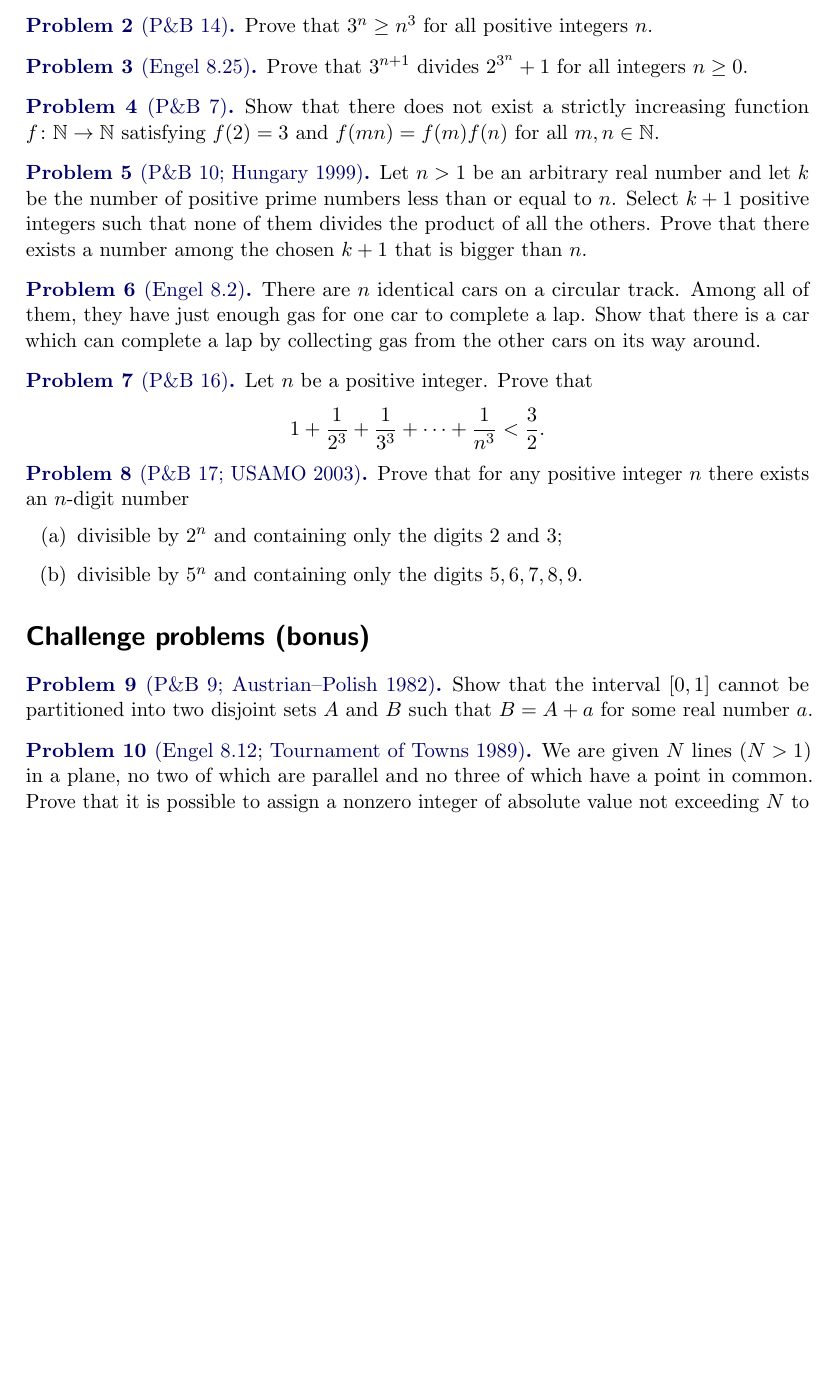
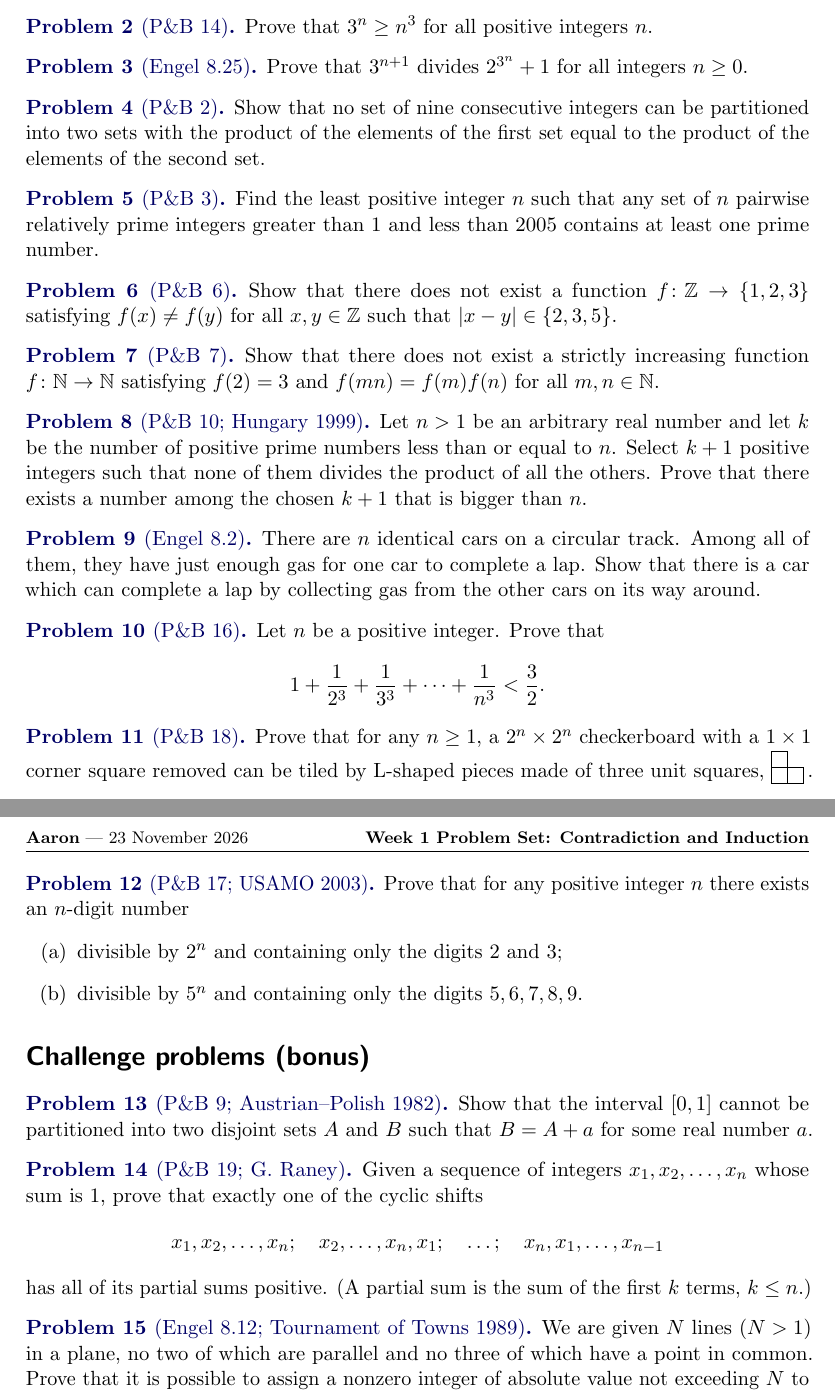
Before and after one commit to aoyun2/putnam-course, a LaTeX problem sheet (src/week01/pset.tex): part of the page before the commit and two parts of pages 1 and 2 of 2 after it, the two joined at a grey line, cut so that both start at the same text, the shorter picture padded with empty space. Compiled offline with pdfLaTeX; a LaTeX package or settings file that is missing is left out.

Commit message:
Week 1 set: restore P&B 2, 3, 6, 18 and 19 alongside the new problems
Co-Authored-By: Claude Opus 5.5 <noreply@anthropic.com>
Claude-Session: https://claude.ai/code/session_01B7ZdciMuX4CpHfZfpkHM1s

```diff
--- a/src/week01/pset.tex
+++ b/src/week01/pset.tex
@@ -2,10 +2,11 @@
 \usepackage[boxthm,noasy]{evan}
 \renewcommand{\S}{\ensuremath{\mathsection}}
 \renewcommand{\labelitemi}{\ensuremath{\bullet}}
+\usepackage{tikz}
 
 \title{Week 1 Problem Set: Contradiction and Induction}
 \author{Aaron}
-\date{Due Sunday 29 November 2026, 11:59 pm}
+\date{23 November 2026}
 
 \begin{document}
 \maketitle
@@ -22,6 +24,21 @@
 
 \begin{problem}[Engel 8.25]
   Prove that $3^{n+1}$ divides $2^{3^n} + 1$ for all integers $n \geq 0$.
+\end{problem}
+
+\begin{problem}[P\&B 2]
+  Show that no set of nine consecutive integers can be partitioned into two sets with the product
+  of the elements of the first set equal to the product of the elements of the second set.
+\end{problem}
+
+\begin{problem}[P\&B 3]
+  Find the least positive integer $n$ such that any set of $n$ pairwise relatively prime integers
+  greater than $1$ and less than $2005$ contains at least one prime number.
+\end{problem}
+
+\begin{problem}[P\&B 6]
+  Show that there does not exist a function $f \colon \ZZ \to \{1, 2, 3\}$ satisfying
+  $f(x) \neq f(y)$ for all $x, y \in \ZZ$ such that $\abs{x - y} \in \{2, 3, 5\}$.
 \end{problem}
 
 \begin{problem}[P\&B 7]
@@ -46,6 +63,14 @@
   \[ 1 + \frac{1}{2^3} + \frac{1}{3^3} + \dots + \frac{1}{n^3} < \frac32. \]
 \end{problem}
 
+\begin{problem}[P\&B 18]
+  Prove that for any $n \geq 1$, a $2^n \times 2^n$ checkerboard with a $1 \times 1$ corner square
+  removed can be tiled by L-shaped pieces made of three unit squares,
+  \begin{tikzpicture}[scale=0.3,baseline=0.1cm]
+    \draw (0,0) rectangle (1,1); \draw (1,0) rectangle (2,1); \draw (0,1) rectangle (1,2);
+  \end{tikzpicture}\,.
+\end{problem}
+
 \begin{problem}[P\&B 17; USAMO 2003]
   Prove that for any positive integer $n$ there exists an $n$-digit number
   \begin{enumerate}[(a)]
@@ -61,6 +86,15 @@
   such that $B = A + a$ for some real number $a$.
 \end{problem}
 
+\begin{problem}[P\&B 19; G. Raney]
+  Given a sequence of integers $x_1, x_2, \dots, x_n$ whose sum is $1$, prove that exactly one of
+  the cyclic shifts
+  \[
+    x_1, x_2, \dots, x_n; \quad x_2, \dots, x_n, x_1; \quad \dots; \quad x_n, x_1, \dots, x_{n-1}
+  \]
+  has all of its partial sums positive. (A partial sum is the sum of the first $k$ terms, $k \leq n$.)
+\end{problem}
+
 \begin{problem}[Engel 8.12; Tournament of Towns 1989]
   We are given $N$ lines ($N > 1$) in a plane, no two of which are parallel and no three of which have
   a point in common. Prove that it is possible to assign a nonzero integer of absolute value not exceeding
```
Also changed, not shown: week01/pset.pdf, src/week01/pset.tex (1 more changed lines).
